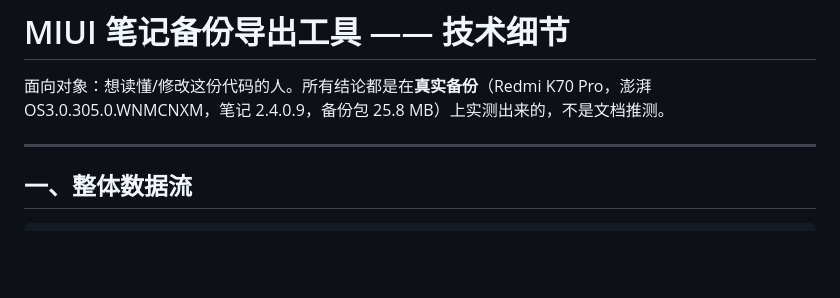
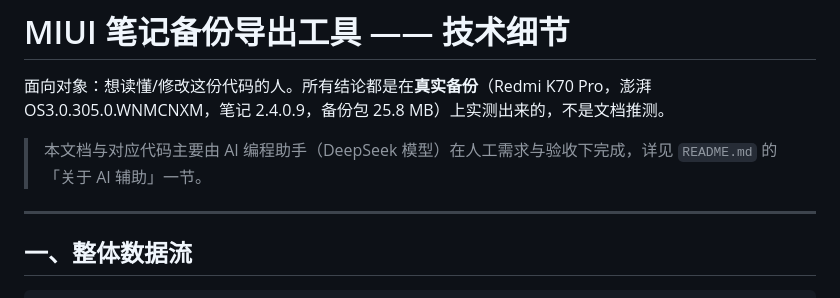
Before and after one commit to dobelcraft404/miui-notes-export, a Markdown page: 技术细节.md, the part around the change. Drawn GitHub-style; blank space fills up the shorter version.

```diff
--- a/技术细节.md
+++ b/技术细节.md
@@ -1,6 +1,8 @@
 # MIUI 笔记备份导出工具 —— 技术细节
 
 面向对象：想读懂/修改这份代码的人。所有结论都是在**真实备份**（Redmi K70 Pro，澎湃OS3.0.305.0.WNMCNXM，笔记 2.4.0.9，备份包 25.8 MB）上实测出来的，不是文档推测。
+
+> 本文档与对应代码主要由 AI 编程助手（DeepSeek 模型）在人工需求与验收下完成，详见 `README.md` 的「关于 AI 辅助」一节。
 
 ---
 
```
Also changed, not shown: README.md (+14 -0 lines).
